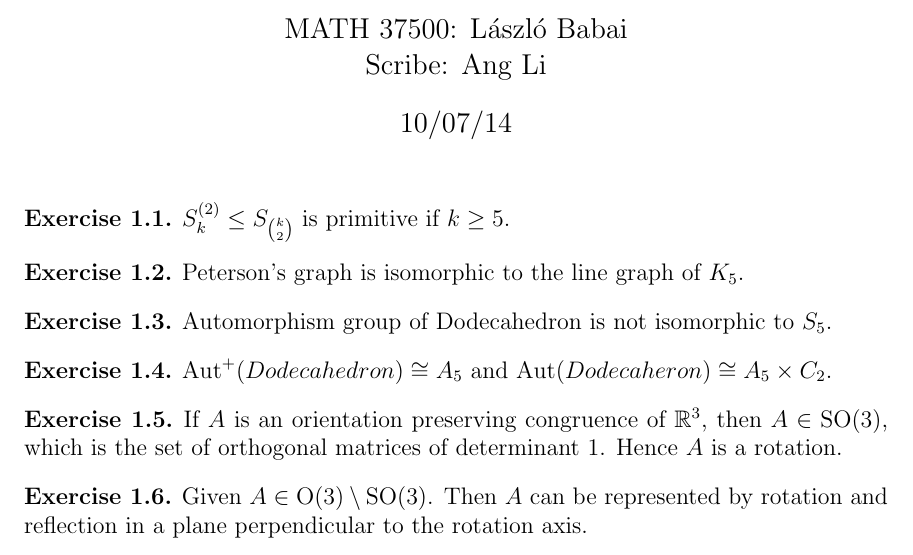
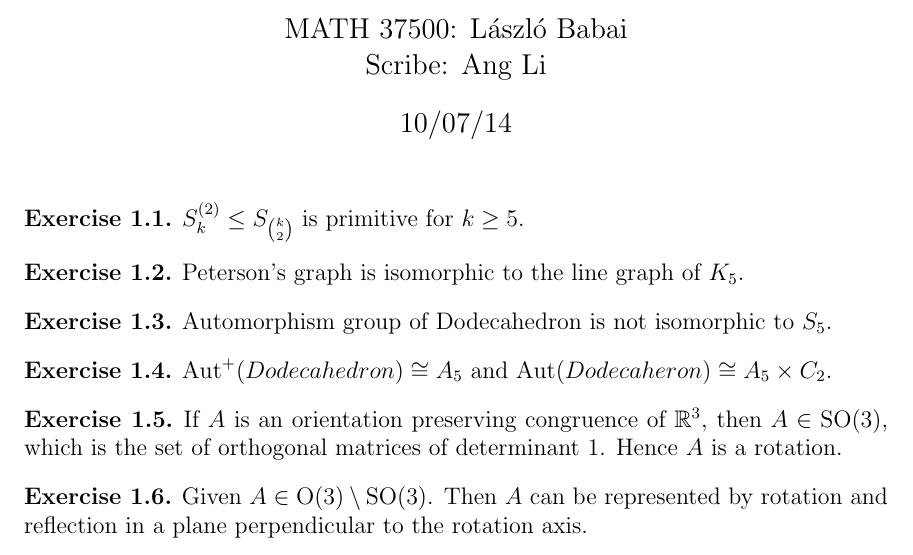
Before and after one commit to woleizihan/latex, a LaTeX document (Algorithm_FF/Lecture 3.tex): part of page 1 of 2, cut so that both start at the same text. Compiled offline with pdfLaTeX.

Commit message:
PS 3 v 2

```diff
--- a/Algorithm_FF/Lecture 3.tex
+++ b/Algorithm_FF/Lecture 3.tex
@@ -51,7 +51,7 @@
 	\setcounter{section}{1}
 
 	\begin{ex}
-		$S_k^{(2)} \leq S_{k \choose{2}}$ is primitive if $k \geq 5$.
+		$S_k^{(2)} \leq S_{k \choose{2}}$ is primitive for $k \geq 5$.
 	\end{ex}
 
 	\begin{ex}
```
Also changed, not shown: Algorithm_FF/Lecture 3.pdf, README.md (deleted), 2 other files.
